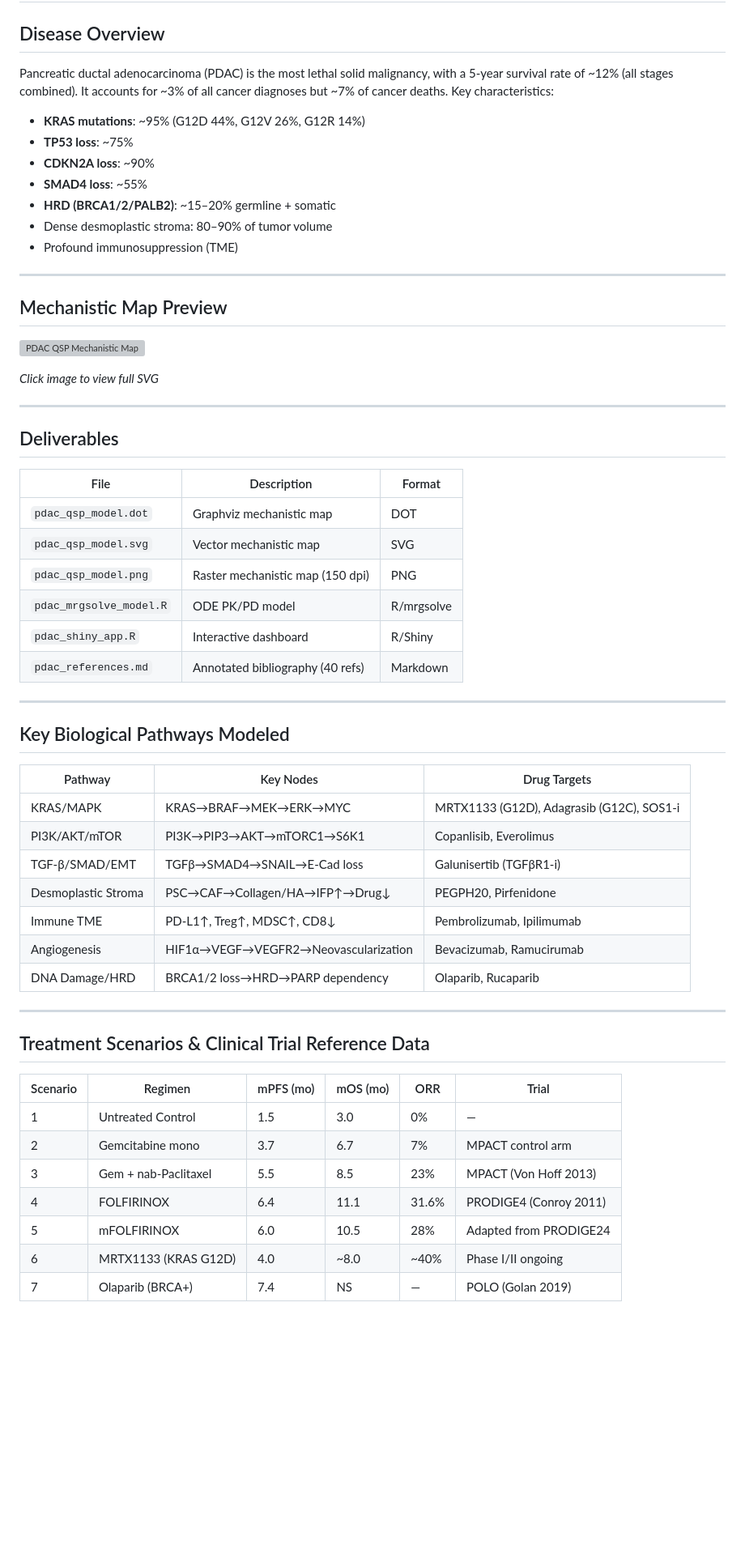
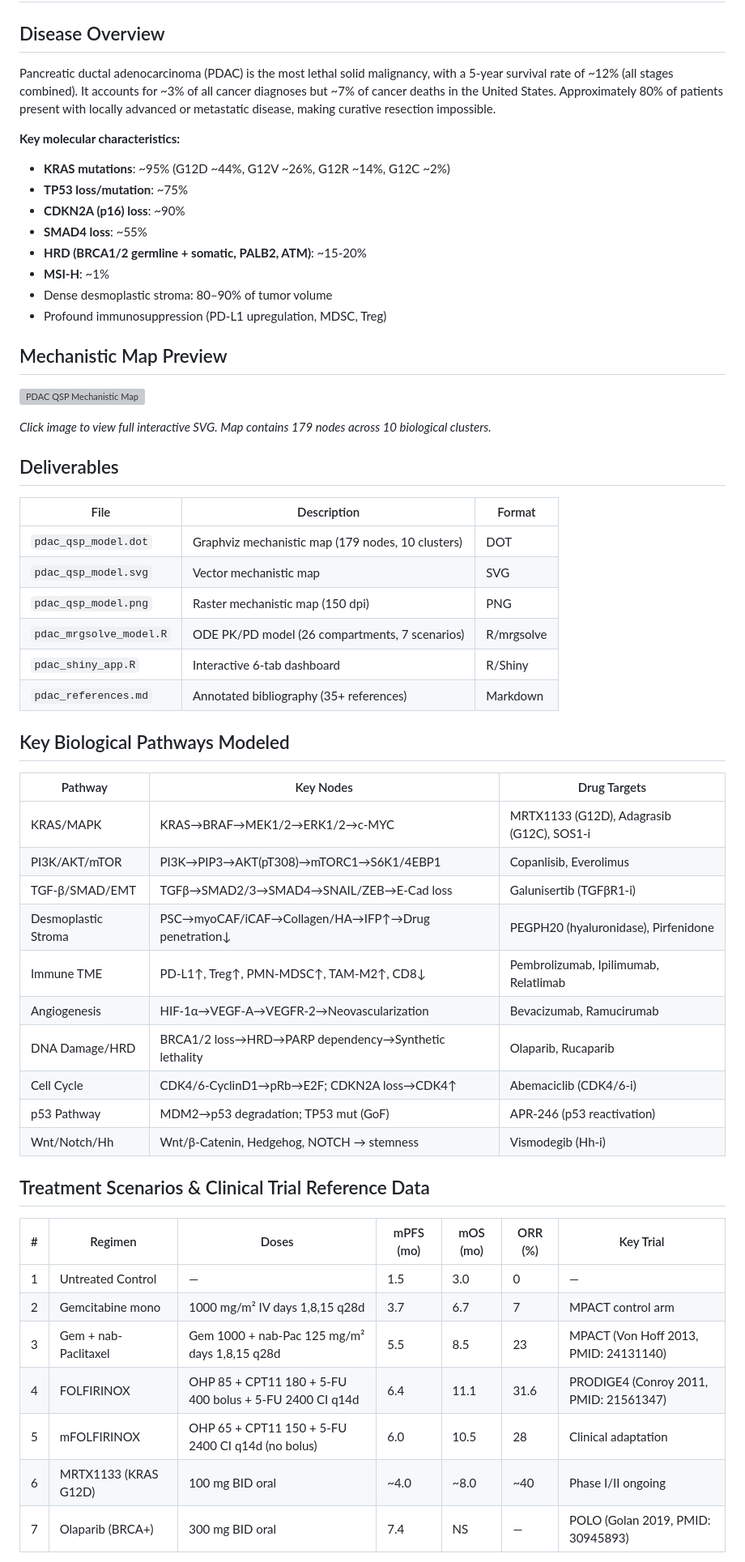
Before and after one commit to pipetcpt/qsp, a Markdown page: pancreatic-cancer/README.md, the part around one of its changes. Shown at 81% size. Rendered like a GitHub page; blank space fills up the shorter version; grey boxes are pictures that could not be loaded.

```diff
--- a/pancreatic-cancer/README.md
+++ b/pancreatic-cancer/README.md
@@ -2,61 +2,59 @@
 
 ## Disease Overview
 
-Pancreatic ductal adenocarcinoma (PDAC) is the most lethal solid malignancy, with a 5-year survival rate of ~12% (all stages combined). It accounts for ~3% of all cancer diagnoses but ~7% of cancer deaths. Key characteristics:
-- **KRAS mutations**: ~95% (G12D 44%, G12V 26%, G12R 14%)
-- **TP53 loss**: ~75%
-- **CDKN2A loss**: ~90%
+Pancreatic ductal adenocarcinoma (PDAC) is the most lethal solid malignancy, with a 5-year survival rate of ~12% (all stages combined). It accounts for ~3% of all cancer diagnoses but ~7% of cancer deaths in the United States. Approximately 80% of patients present with locally advanced or metastatic disease, making curative resection impossible.
+
+**Key molecular characteristics:**
+- **KRAS mutations**: ~95% (G12D ~44%, G12V ~26%, G12R ~14%, G12C ~2%)
+- **TP53 loss/mutation**: ~75%
+- **CDKN2A (p16) loss**: ~90%
 - **SMAD4 loss**: ~55%
-- **HRD (BRCA1/2/PALB2)**: ~15–20% germline + somatic
+- **HRD (BRCA1/2 germline + somatic, PALB2, ATM)**: ~15-20%
+- **MSI-H**: ~1%
 - Dense desmoplastic stroma: 80–90% of tumor volume
-- Profound immunosuppression (TME)
-
----
+- Profound immunosuppression (PD-L1 upregulation, MDSC, Treg)
 
 ## Mechanistic Map Preview
 
 [![PDAC QSP Mechanistic Map](pdac_qsp_model.png)](pdac_qsp_model.svg)
 
-*Click image to view full SVG*
-
----
+*Click image to view full interactive SVG. Map contains 179 nodes across 10 biological clusters.*
 
 ## Deliverables
 
 | File | Description | Format |
 |------|-------------|--------|
-| `pdac_qsp_model.dot` | Graphviz mechanistic map | DOT |
+| `pdac_qsp_model.dot` | Graphviz mechanistic map (179 nodes, 10 clusters) | DOT |
 | `pdac_qsp_model.svg` | Vector mechanistic map | SVG |
 | `pdac_qsp_model.png` | Raster mechanistic map (150 dpi) | PNG |
-| `pdac_mrgsolve_model.R` | ODE PK/PD model | R/mrgsolve |
-| `pdac_shiny_app.R` | Interactive dashboard | R/Shiny |
-| `pdac_references.md` | Annotated bibliography (40 refs) | Markdown |
-
----
+| `pdac_mrgsolve_model.R` | ODE PK/PD model (26 compartments, 7 scenarios) | R/mrgsolve |
+| `pdac_shiny_app.R` | Interactive 6-tab dashboard | R/Shiny |
+| `pdac_references.md` | Annotated bibliography (35+ references) | Markdown |
 
 ## Key Biological Pathways Modeled
 
 | Pathway | Key Nodes | Drug Targets |
 |---------|-----------|--------------|
-| KRAS/MAPK | KRAS→BRAF→MEK→ERK→MYC | MRTX1133 (G12D), Adagrasib (G12C), SOS1-i |
-| PI3K/AKT/mTOR | PI3K→PIP3→AKT→mTORC1→S6K1 | Copanlisib, Everolimus |
-| TGF-β/SMAD/EMT | TGFβ→SMAD4→SNAIL→E-Cad loss | Galunisertib (TGFβR1-i) |
-| Desmoplastic Stroma | PSC→CAF→Collagen/HA→IFP↑→Drug↓ | PEGPH20, Pirfenidone |
-| Immune TME | PD-L1↑, Treg↑, MDSC↑, CD8↓ | Pembrolizumab, Ipilimumab |
-| Angiogenesis | HIF1α→VEGF→VEGFR2→Neovascularization | Bevacizumab, Ramucirumab |
-| DNA Damage/HRD | BRCA1/2 loss→HRD→PARP dependency | Olaparib, Rucaparib |
-
----
+| KRAS/MAPK | KRAS→BRAF→MEK1/2→ERK1/2→c-MYC | MRTX1133 (G12D), Adagrasib (G12C), SOS1-i |
+| PI3K/AKT/mTOR | PI3K→PIP3→AKT(pT308)→mTORC1→S6K1/4EBP1 | Copanlisib, Everolimus |
+| TGF-β/SMAD/EMT | TGFβ→SMAD2/3→SMAD4→SNAIL/ZEB→E-Cad loss | Galunisertib (TGFβR1-i) |
+| Desmoplastic Stroma | PSC→myoCAF/iCAF→Collagen/HA→IFP↑→Drug penetration↓ | PEGPH20 (hyaluronidase), Pirfenidone |
+| Immune TME | PD-L1↑, Treg↑, PMN-MDSC↑, TAM-M2↑, CD8↓ | Pembrolizumab, Ipilimumab, Relatlimab |
+| Angiogenesis | HIF-1α→VEGF-A→VEGFR-2→Neovascularization | Bevacizumab, Ramucirumab |
+| DNA Damage/HRD | BRCA1/2 loss→HRD→PARP dependency→Synthetic lethality | Olaparib, Rucaparib |
+| Cell Cycle | CDK4/6-CyclinD1→pRb→E2F; CDKN2A loss→CDK4↑ | Abemaciclib (CDK4/6-i) |
+| p53 Pathway | MDM2→p53 degradation; TP53 mut (GoF) | APR-246 (p53 reactivation) |
+| Wnt/Notch/Hh | Wnt/β-Catenin, Hedgehog, NOTCH → stemness | Vismodegib (Hh-i) |
 
 ## Treatment Scenarios & Clinical Trial Reference Data
 
-| Scenario | Regimen | mPFS (mo) | mOS (mo) | ORR | Trial |
-|----------|---------|-----------|----------|-----|-------|
-| 1 | Untreated Control | 1.5 | 3.0 | 0% | — |
-| 2 | Gemcitabine mono | 3.7 | 6.7 | 7% | MPACT control arm |
-| 3 | Gem + nab-Paclitaxel | 5.5 | 8.5 | 23% | MPACT (Von Hoff 2013) |
-| 4 | FOLFIRINOX | 6.4 | 11.1 | 31.6% | PRODIGE4 (Conroy 2011) |
-| 5 | mFOLFIRINOX | 6.0 | 10.5 | 28% | Adapted from PRODIGE24 |
-| 6 | MRTX1133 (KRAS G12D) | 4.0 | ~8.0 | ~40% | Phase I/II ongoing |
-| 7 | Olaparib (BRCA+) | 7.4 | NS | — | POLO (Golan 2019) |
+| # | Regimen | Doses | mPFS (mo) | mOS (mo) | ORR (%) | Key Trial |
+|---|---------|-------|-----------|----------|---------|-----------|
+| 1 | Untreated Control | — | 1.5 | 3.0 | 0 | — |
+| 2 | Gemcitabine mono | 1000 mg/m² IV days 1,8,15 q28d | 3.7 | 6.7 | 7 | MPACT control arm |
+| 3 | Gem + nab-Paclitaxel | Gem 1000 + nab-Pac 125 mg/m² days 1,8,15 q28d | 5.5 | 8.5 | 23 | MPACT (Von Hoff 2013, PMID: 24131140) |
+| 4 | FOLFIRINOX | OHP 85 + CPT11 180 + 5-FU 400 bolus + 5-FU 2400 CI q14d | 6.4 | 11.1 | 31.6 | PRODIGE4 (Conroy 2011, PMID: 21561347) |
+| 5 | mFOLFIRINOX | OHP 65 + CPT11 150 + 5-FU 2400 CI q14d (no bolus) | 6.0 | 10.5 | 28 | Clinical adaptation |
+| 6 | MRTX1133 (KRAS G12D) | 100 mg BID oral | ~4.0 | ~8.0 | ~40 | Phase I/II ongoing |
+| 7 | Olaparib (BRCA+) | 300 mg BID oral | 7.4 | NS | — | POLO (Golan 2019, PMID: 30945893) |
 
```
Also changed, not shown: other parts of pancreatic-cancer/README.md (+53 -70 lines).
